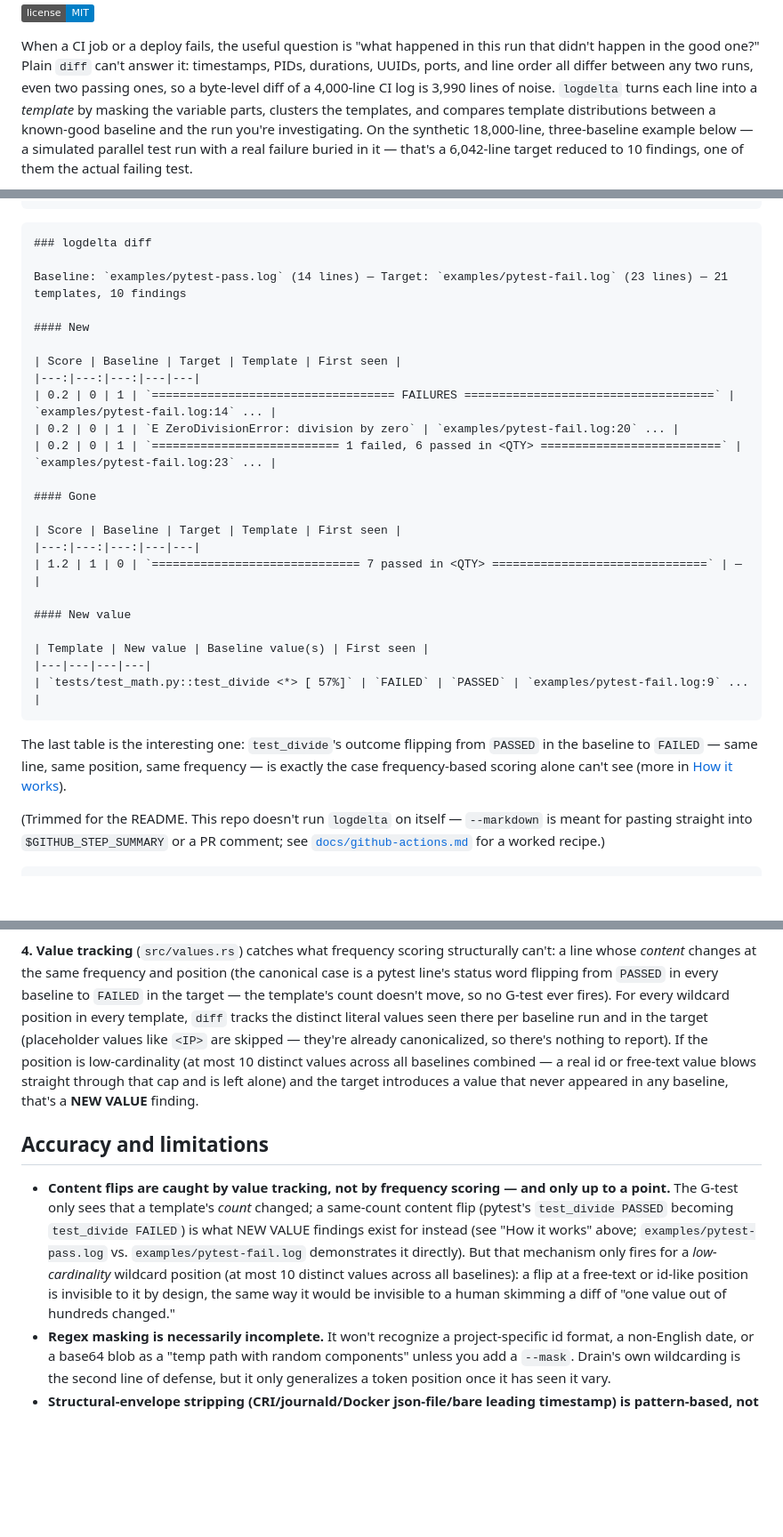
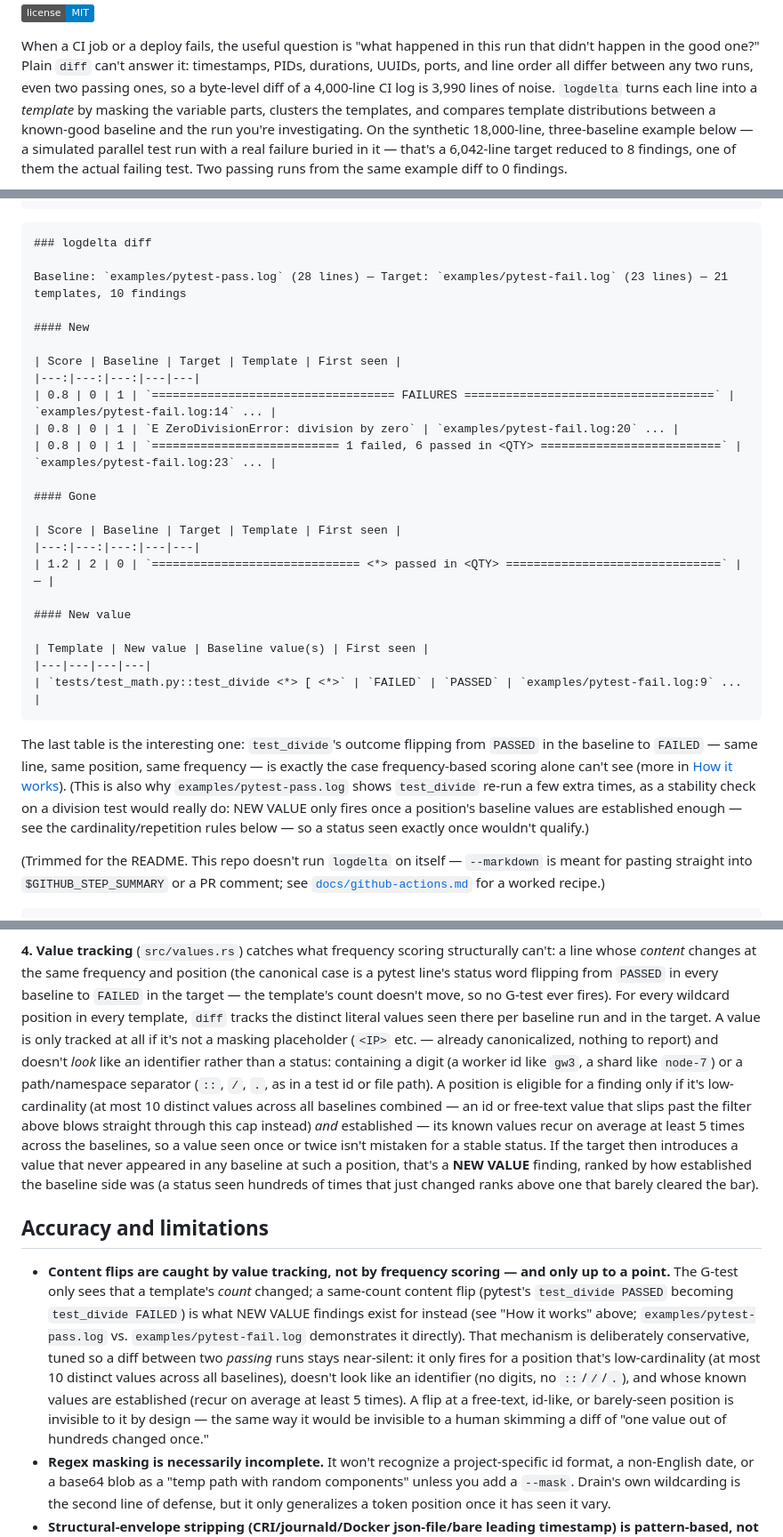
Before and after one commit to antonsoo/logdelta, a Markdown page: README.md, 3 parts joined by grey strips. Shown: that part at 89% size. GitHub-like rendering; badges without logos; blank space fills up the shorter version.

````diff
--- a/README.md
+++ b/README.md
@@ -11,6 +11,6 @@ byte-level diff of a 4,000-line CI log is 3,990 lines of noise. `logdelta` turns
 into a *template* by masking the variable parts, clusters the templates, and compares
 template distributions between a known-good baseline and the run you're investigating. On
 the synthetic 18,000-line, three-baseline example below — a simulated parallel test run with
-a real failure buried in it — that's a 6,042-line target reduced to 10 findings, one of them
-the actual failing test.
+a real failure buried in it — that's a 6,042-line target reduced to 8 findings, one of them
+the actual failing test. Two passing runs from the same example diff to 0 findings.
 
@@ -79,32 +79,36 @@ $ logdelta diff examples/pytest-pass.log --target examples/pytest-fail.log --mar
 ```markdown
 ### logdelta diff
 
-Baseline: `examples/pytest-pass.log` (14 lines) — Target: `examples/pytest-fail.log` (23 lines) — 21 templates, 10 findings
+Baseline: `examples/pytest-pass.log` (28 lines) — Target: `examples/pytest-fail.log` (23 lines) — 21 templates, 10 findings
 
 #### New
 
 | Score | Baseline | Target | Template | First seen |
 |---:|---:|---:|---|---|
-| 0.2 | 0 | 1 | `=================================== FAILURES ====================================` | `examples/pytest-fail.log:14` ... |
-| 0.2 | 0 | 1 | `E ZeroDivisionError: division by zero` | `examples/pytest-fail.log:20` ... |
-| 0.2 | 0 | 1 | `=========================== 1 failed, 6 passed in <QTY> ==========================` | `examples/pytest-fail.log:23` ... |
+| 0.8 | 0 | 1 | `=================================== FAILURES ====================================` | `examples/pytest-fail.log:14` ... |
+| 0.8 | 0 | 1 | `E ZeroDivisionError: division by zero` | `examples/pytest-fail.log:20` ... |
+| 0.8 | 0 | 1 | `=========================== 1 failed, 6 passed in <QTY> ==========================` | `examples/pytest-fail.log:23` ... |
 
 #### Gone
 
 | Score | Baseline | Target | Template | First seen |
 |---:|---:|---:|---|---|
-| 1.2 | 1 | 0 | `============================== 7 passed in <QTY> ===============================` | — |
+| 1.2 | 2 | 0 | `============================== <*> passed in <QTY> ===============================` | — |
 
 #### New value
 
 | Template | New value | Baseline value(s) | First seen |
 |---|---|---|---|
-| `tests/test_math.py::test_divide <*> [ 57%]` | `FAILED` | `PASSED` | `examples/pytest-fail.log:9` ... |
+| `tests/test_math.py::test_divide <*> [ <*>` | `FAILED` | `PASSED` | `examples/pytest-fail.log:9` ... |
 ```
 
 The last table is the interesting one: `test_divide`'s outcome flipping from `PASSED` in the
 baseline to `FAILED` — same line, same position, same frequency — is exactly the case
-frequency-based scoring alone can't see (more in [How it works](#how-it-works)).
+frequency-based scoring alone can't see (more in [How it works](#how-it-works)). (This is
+also why `examples/pytest-pass.log` shows `test_divide` re-run a few extra times, as a
+stability check on a division test would really do: NEW VALUE only fires once a position's
+baseline values are established enough — see the cardinality/repetition rules below —
+so a status seen exactly once wouldn't qualify.)
 
 (Trimmed for the README. This repo doesn't run `logdelta` on itself — `--markdown` is meant
 for pasting straight into `$GITHUB_STEP_SUMMARY` or a PR comment; see
@@ -196,11 +200,18 @@ line whose *content* changes at the same frequency and position (the canonical c
 pytest line's status word flipping from `PASSED` in every baseline to `FAILED` in the
 target — the template's count doesn't move, so no G-test ever fires). For every wildcard
 position in every template, `diff` tracks the distinct literal values seen there per
-baseline run and in the target (placeholder values like `<IP>` are skipped — they're already
-canonicalized, so there's nothing to report). If the position is low-cardinality (at most 10
-distinct values across all baselines combined — a real id or free-text value blows straight
-through that cap and is left alone) and the target introduces a value that never appeared in
-any baseline, that's a **NEW VALUE** finding.
+baseline run and in the target. A value is only tracked at all if it's not a masking
+placeholder (`<IP>` etc. — already canonicalized, nothing to report) and doesn't *look* like
+an identifier rather than a status: containing a digit (a worker id like `gw3`, a shard like
+`node-7`) or a path/namespace separator (`::`, `/`, `.`, as in a test id or file path). A
+position is eligible for a finding only if it's low-cardinality (at most 10 distinct values
+across all baselines combined — an id or free-text value that slips past the filter above
+blows straight through this cap instead) *and* established — its known values recur on
+average at least 5 times across the baselines, so a value seen once or twice isn't mistaken
+for a stable status. If the target then introduces a value that never appeared in any
+baseline at such a position, that's a **NEW VALUE** finding, ranked by how established the
+baseline side was (a status seen hundreds of times that just changed ranks above one that
+barely cleared the bar).
 
 ## Accuracy and limitations
 
@@ -208,10 +219,13 @@ any baseline, that's a **NEW VALUE** finding.
   point.** The G-test only sees that a template's *count* changed; a same-count content flip
   (pytest's `test_divide PASSED` becoming `test_divide FAILED`) is what NEW VALUE findings
   exist for instead (see "How it works" above; `examples/pytest-pass.log` vs.
-  `examples/pytest-fail.log` demonstrates it directly). But that mechanism only fires for a
-  *low-cardinality* wildcard position (at most 10 distinct values across all baselines): a
-  flip at a free-text or id-like position is invisible to it by design, the same way it would
-  be invisible to a human skimming a diff of "one value out of hundreds changed."
+  `examples/pytest-fail.log` demonstrates it directly). That mechanism is deliberately
+  conservative, tuned so a diff between two *passing* runs stays near-silent: it only fires
+  for a position that's low-cardinality (at most 10 distinct values across all baselines),
+  doesn't look like an identifier (no digits, no `::`/`/`/`.`), and whose known values are
+  established (recur on average at least 5 times). A flip at a free-text, id-like, or
+  barely-seen position is invisible to it by design — the same way it would be invisible to
+  a human skimming a diff of "one value out of hundreds changed once."
 - **Regex masking is necessarily incomplete.** It won't recognize a project-specific id
   format, a non-English date, or a base64 blob as a "temp path with random components"
   unless you add a `--mask`. Drain's own wildcarding is the second line of defense, but it
````
Also changed, not shown: other parts of README.md (+1 -1 lines), CHANGELOG.md (+3 -2 lines), examples/README.md (+1 -1 lines), docs/assets/hero-diff.png, 6 other files.
